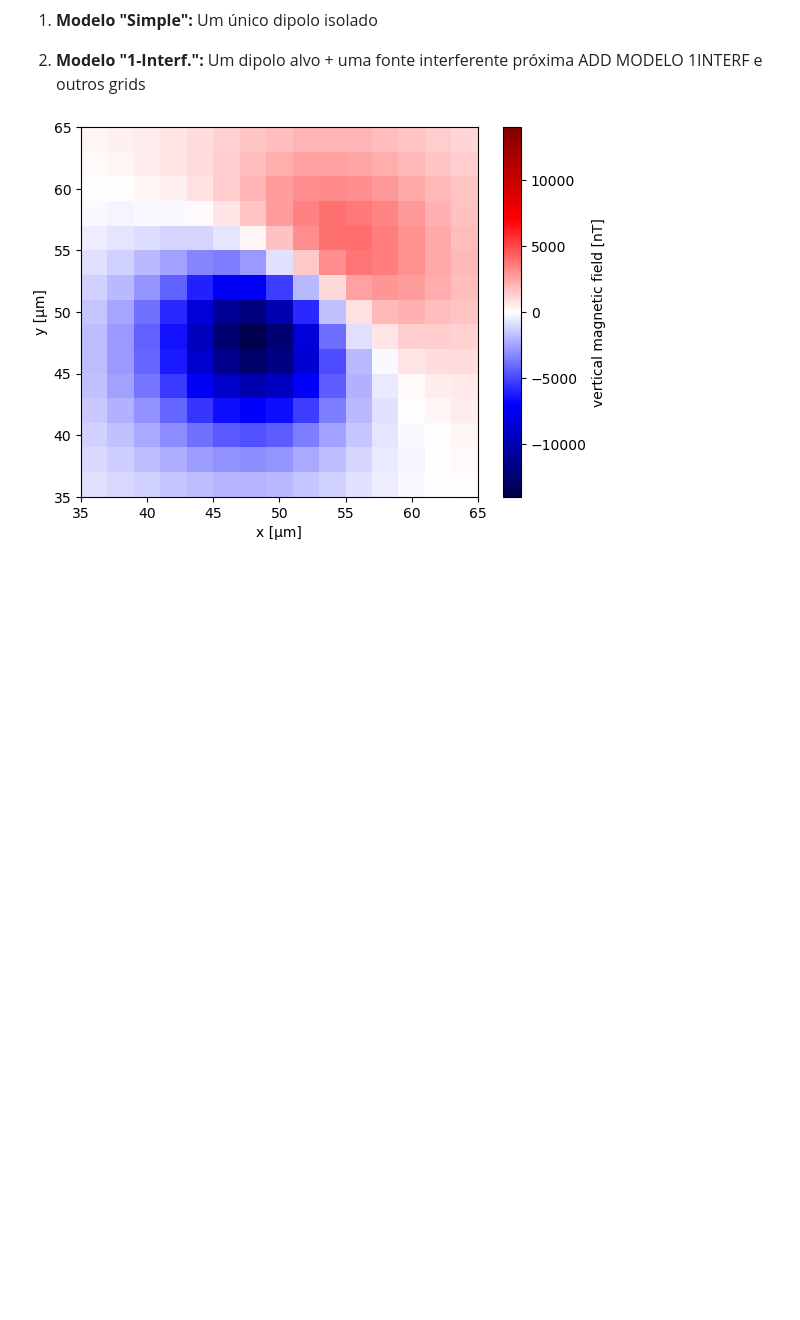
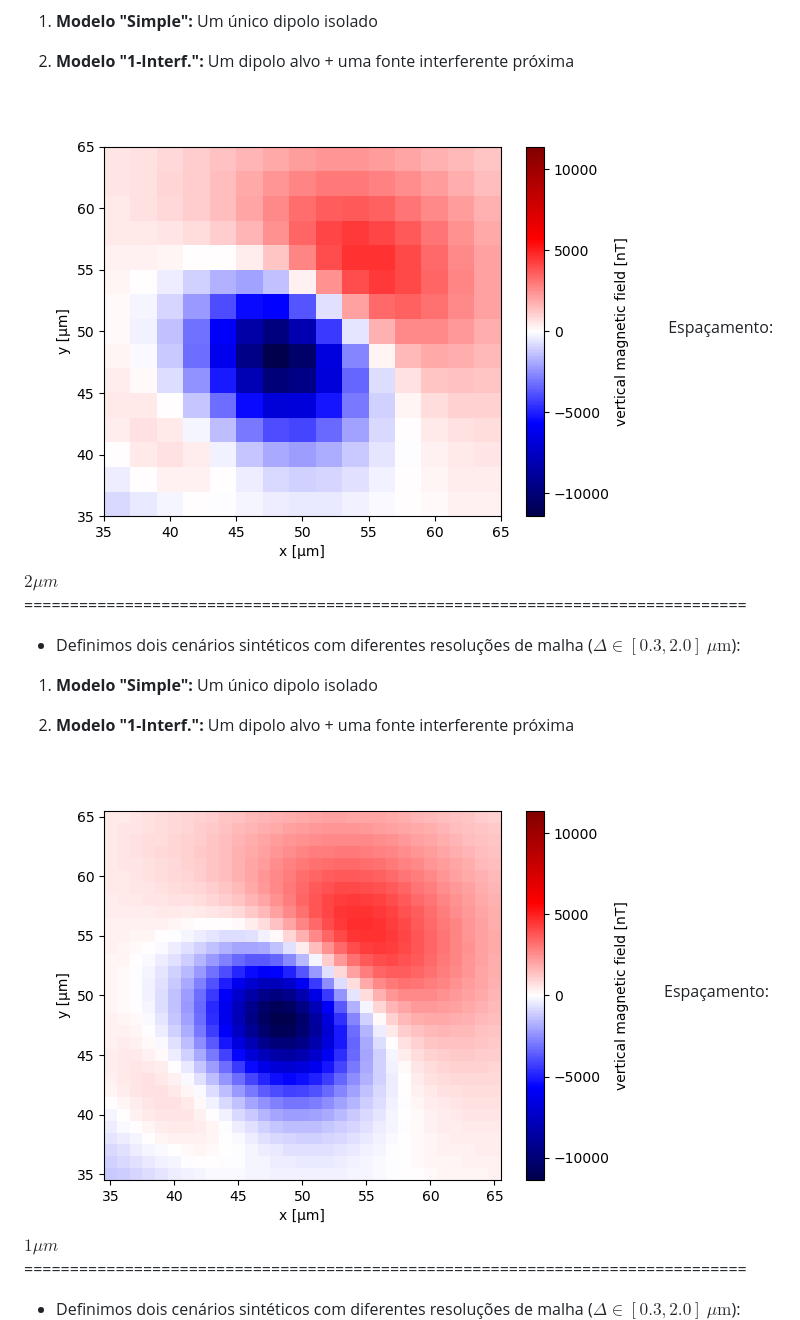
Before and after one commit to YagoMCastro/msc-presentation-2026, a Markdown page: slides.md, the part around one of its changes. Drawn GitHub-style; pictures changed too: assets/one-interf-1.png (added), assets/one-interf.png (added); blank space fills up the shorter version.

Commit message:
Add models images

```diff
--- a/slides.md
+++ b/slides.md
@@ -1598,8 +1627,33 @@ Modelagem e processamento de dados de microscopia magnética
 1. **Modelo "Simple":** Um único dipolo isolado
 
 2. **Modelo "1-Interf.":** Um dipolo alvo + uma fonte interferente próxima
-ADD MODELO 1INTERF e outros grids
-</div>
-
-<div class="col-medium"><img src="assets/simple-model.png" style="width: 100%" ></div>
-</div>
+
+</div>
+
+<div class="col-medium"><img src="assets/one-interf.png" style="width: 100%"> Espaçamento: $2 \mu m$</div>
+</div>
+
+===============================================================================
+
+<div class="row">
+<div class="col">
+
+- Definimos dois cenários sintéticos com diferentes resoluções de malha ($\Delta \in [0.3, 2.0]~\mu\text{m}$):
+
+1. **Modelo "Simple":** Um único dipolo isolado
+
+2. **Modelo "1-Interf.":** Um dipolo alvo + uma fonte interferente próxima
+
+</div>
+
+<div class="col-medium"><img src="assets/one-interf-1.png" style="width: 100%">Espaçamento: $1 \mu m$</div>
+</div>
+
+
+===============================================================================
+
+<div class="row">
+<div class="col">
+
+- Definimos dois cenários sintéticos com diferentes resoluções de malha ($\Delta \in [0.3, 2.0]~\mu\text{m}$):
+
```
Also changed, not shown: other parts of slides.md (+39 -1 lines), assets/one-interf-2.png (added), assets/simple-model-1.png (added), assets/simple-model-2.png (added), 1 other file.
